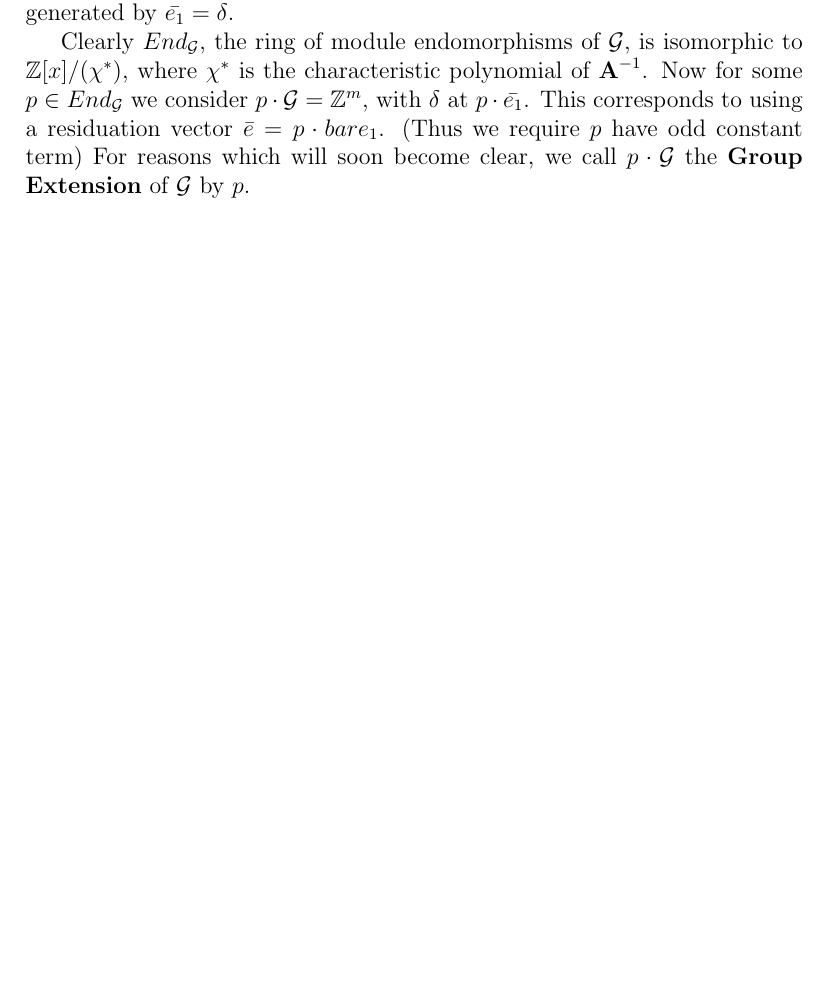
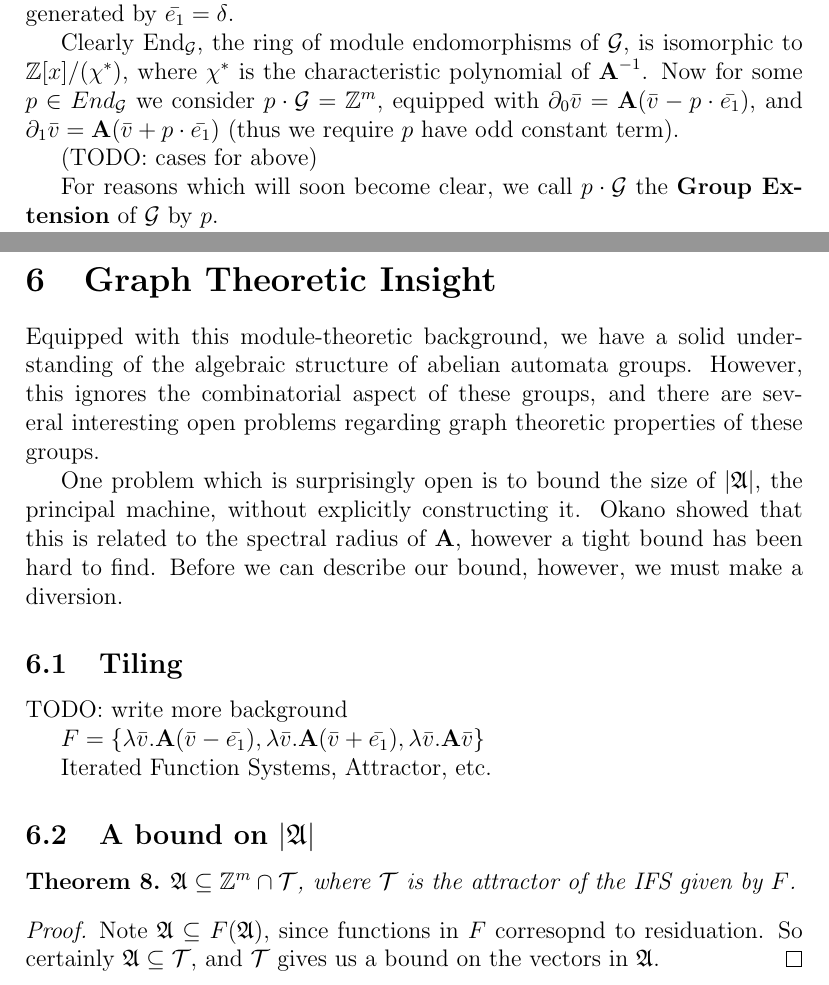
Before and after one commit to HallaSurvivor/abelianAutomata, a LaTeX thesis (paper/thesis.tex): part of page 1 of 4 before the commit and two parts of pages 1 and 6 of 6 after it, the two joined at a grey line, cut so that both start at the same text, the shorter picture padded with empty space. Compiled offline with pdfLaTeX.

Commit message:
keep working on thesis

```diff
--- a/paper/thesis.tex
+++ b/paper/thesis.tex
@@ -12,6 +12,7 @@
 \newcommand{\Am}{\textbf{A}}
 \newcommand{\del}{\partial}
 \renewcommand{\v}{\bar{v}}
+\newcommand{\T}{\mathcal{T}}
 
 \newtheorem{thm}{Theorem}
 
@@ -35,13 +36,17 @@ Further, since $\Am$ has irreducible character (in $\Z$ and in $\Q$),
 so does $\Am^{-1}$. Thus this module is cyclic,
 and generated by $\bar{e_1} = \delta$.
 
-Clearly $End_{\G}$, the ring of module endomorphisms of $\G$,
+Clearly $\text{End}_{\G}$, the ring of module endomorphisms of $\G$,
 is isomorphic to $\Z[x]/(\chi^*)$,
 where $\chi^*$ is the characteristic polynomial of $\Am^{-1}$.
 Now for some $p \in End_{\G}$ we consider
-$p \cdot \G = \Z^m$, with $\delta$ at $p \cdot \bar{e_1}$.
-This corresponds to using a residuation vector $\bar{e} = p \cdot bar{e_1}$.
-(Thus we require $p$ have odd constant term)
+$p \cdot \G = \Z^m$, equipped with
+$\del_0 \v = \Am (\v - p \cdot \bar{e_1})$, and
+$\del_1 \v = \Am (\v + p \cdot \bar{e_1})$
+(thus we require $p$ have odd constant term).
+
+(TODO: cases for above)
+
 For reasons which will soon become clear, we call $p \cdot \G$ the
 \textbf{Group Extension} of $\G$ by $p$.
 
@@ -230,4 +287,39 @@ exists.
 For ultimately periodic strings $u \in \2^\omega$, $f$ orbits
 of $u$ correspond to lines $\Z f + \langle u \rangle$.
 
+\section{Graph Theoretic Insight}
+Equipped with this module-theoretic background,
+we have a solid understanding of the algebraic structure of
+abelian automata groups. However, this ignores the combinatorial
+aspect of these groups, and there are several interesting open
+problems regarding graph theoretic properties of these groups.
+
+One problem which is surprisingly open is to bound the size of
+$|\P|$, the principal machine, without explicitly constructing it.
+Okano showed that this is related to the spectral radius of $\Am$,
+however a tight bound has been hard to find. Before we can describe
+our bound, however, we must make a diversion.
+
+\subsection{Tiling}
+TODO: write more background
+
+$F = \{\lambda \v . \Am (\v - \bar{e_1})
+     ,\lambda \v . \Am (\v + \bar{e_1})
+     ,\lambda \v . \Am \v
+     \}$
+
+Iterated Function Systems, Attractor, etc.
+
+\subsection{A bound on $|\P|$}
+
+\begin{thm}
+  $\P \subseteq \Z^m \cap \T$, where $\T$ is the attractor of the IFS given by $F$.
+\end{thm}
+
+\begin{proof}
+  Note $\P \subseteq F(\P)$, since functions in $F$ corresopnd to residuation.
+  So certainly $\P \subseteq \T$, and $\T$ gives us a bound on the vectors
+  in $\P$.
+\end{proof}
+
 \end{document}
```
Also changed, not shown: paper/thesis.tex (52 more changed lines).
